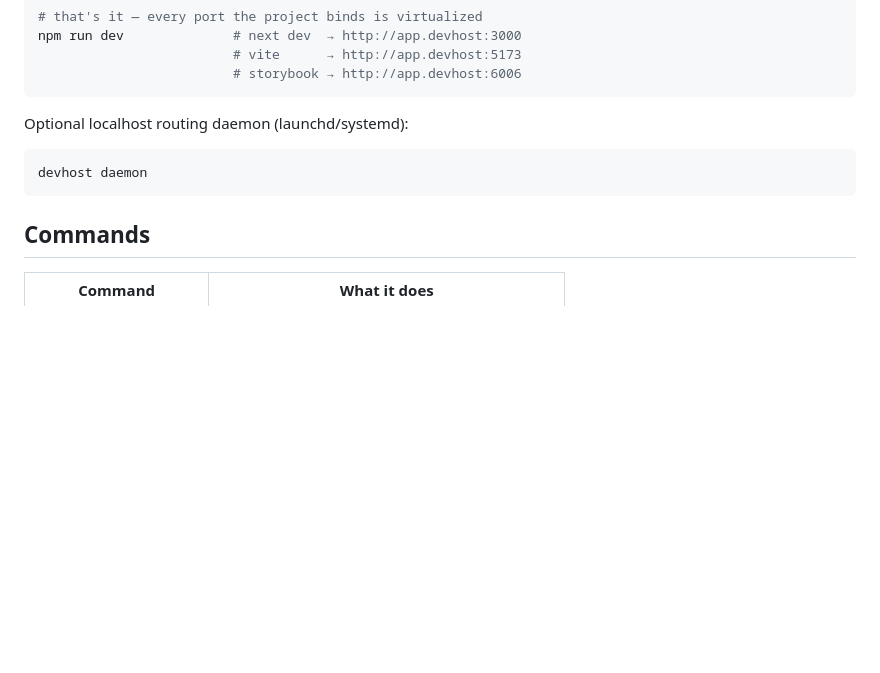
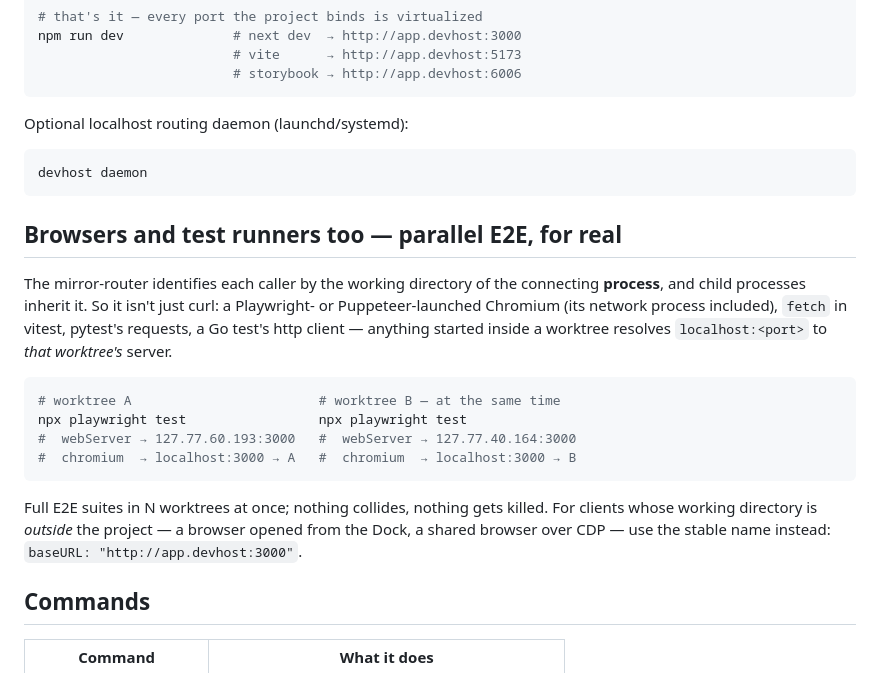
Before and after one commit to wickedev/devhost, a Markdown page: README.md, the part around the change. Drawn GitHub-style; blank space fills up the shorter version.

Commit message:
README: document caller-cwd routing for browsers and test runners
Verified with real Playwright Chromium: two worktrees each ran a server
on :3000 and a browser navigating localhost:3000 reached its own
worktree's server. Documents the cwd-inheritance mechanism, the parallel
E2E payoff, and the out-of-tree-client fallback (baseURL on .devhost).

Co-Authored-By: Claude Fable 5 <noreply@anthropic.com>
Claude-Session: https://claude.ai/code/session_01TtvGPvTAvweBvnj4gnjfCJ

````diff
--- a/README.md
+++ b/README.md
@@ -64,6 +64,27 @@ Optional localhost routing daemon (launchd/systemd):
 devhost daemon
 ```
 
+## Browsers and test runners too — parallel E2E, for real
+
+The mirror-router identifies each caller by the working directory of the
+connecting **process**, and child processes inherit it. So it isn't just
+curl: a Playwright- or Puppeteer-launched Chromium (its network process
+included), `fetch` in vitest, pytest's requests, a Go test's http client —
+anything started inside a worktree resolves `localhost:<port>` to *that
+worktree's* server.
+
+```sh
+# worktree A                        # worktree B — at the same time
+npx playwright test                 npx playwright test
+#  webServer → 127.77.60.193:3000   #  webServer → 127.77.40.164:3000
+#  chromium  → localhost:3000 → A   #  chromium  → localhost:3000 → B
+```
+
+Full E2E suites in N worktrees at once; nothing collides, nothing gets
+killed. For clients whose working directory is *outside* the project — a
+browser opened from the Dock, a shared browser over CDP — use the stable
+name instead: `baseURL: "http://app.devhost:3000"`.
+
 ## Commands
 
 | Command | What it does |
````
